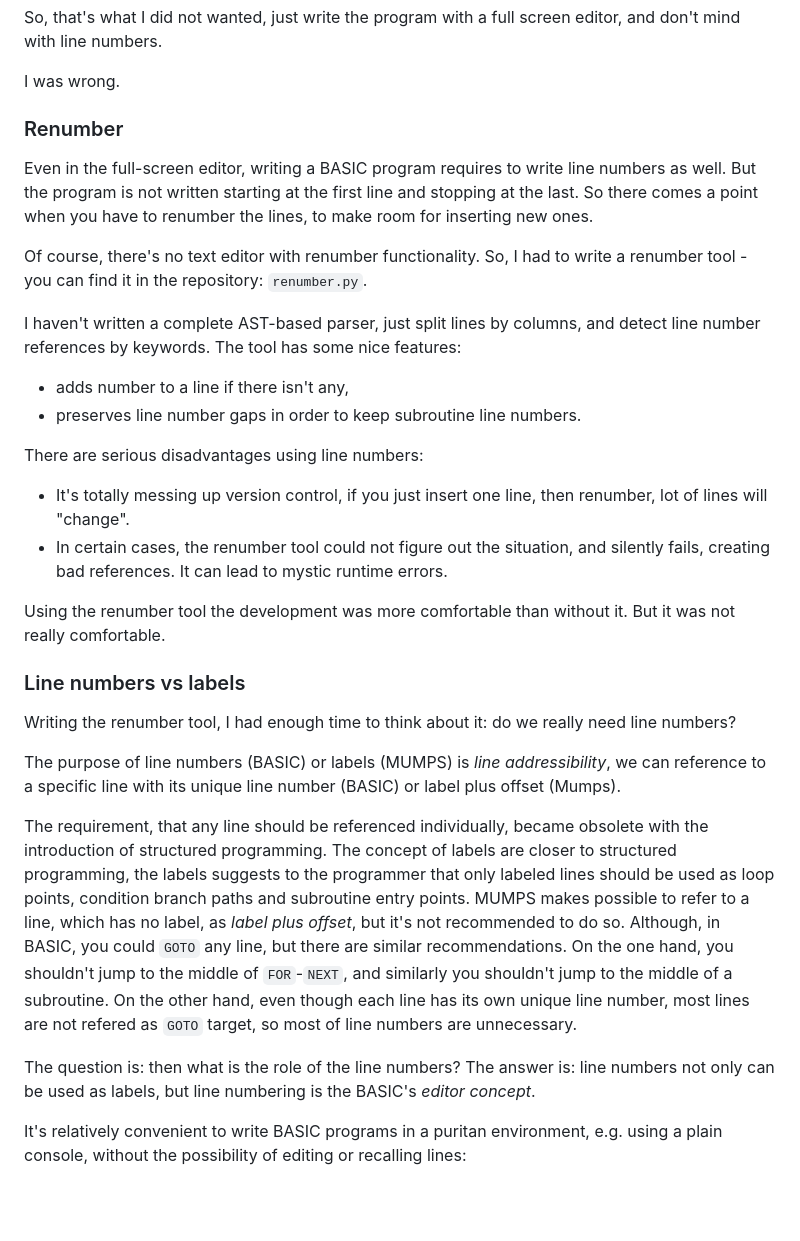
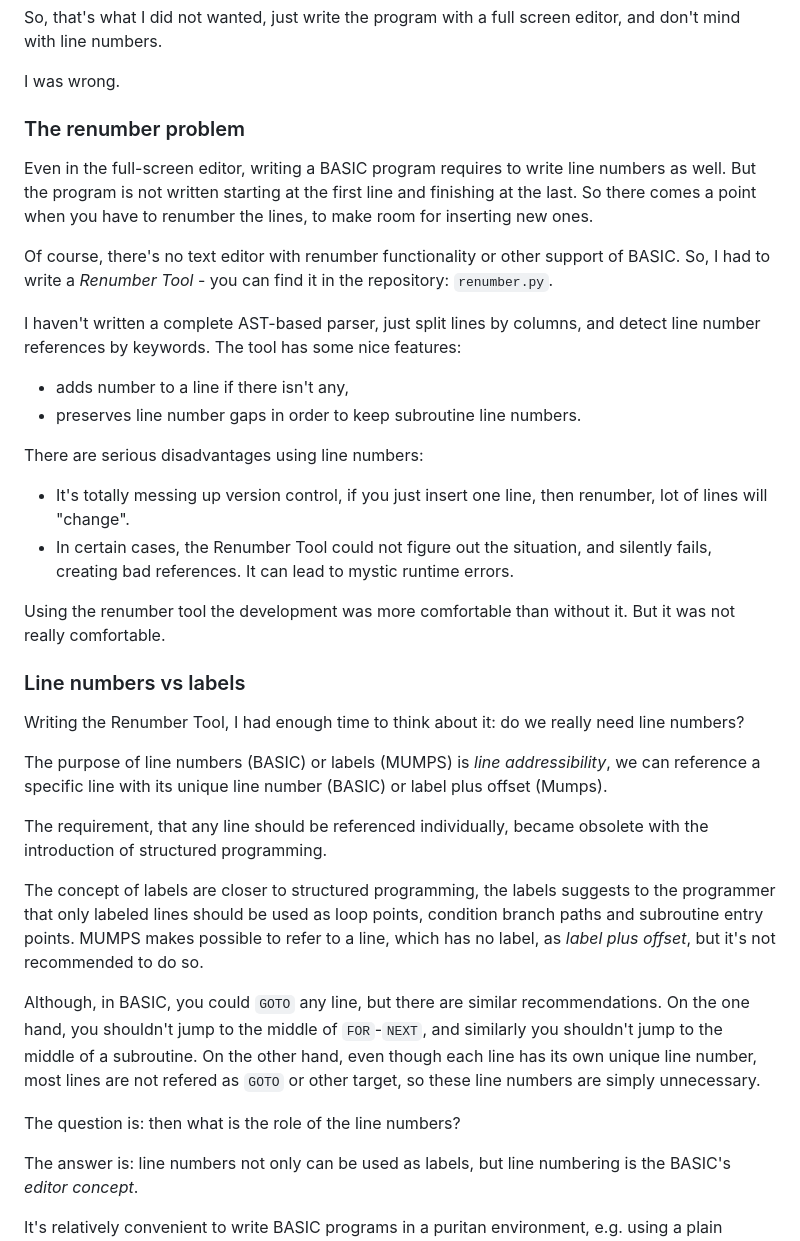
Before and after one commit to ern0/gioco-a-intervalli, a Markdown page: doc/lessons.md, the part around the change printed below. Drawn GitHub-style; blank space fills up the shorter version.

```diff
--- a/doc/lessons.md
+++ b/doc/lessons.md
@@ -325,21 +332,23 @@ don't mind with line numbers.
 
 I was wrong.
 
-### Renumber
+
+### The renumber problem
 
 Even in the full-screen editor,
 writing a BASIC program requires to write
 line numbers as well.
 But the program is not written
 starting at the first line and
-stopping at the last.
+finishing at the last.
 So there comes a point
 when you have to renumber the lines,
 to make room for inserting new ones.
 
 Of course, there's no text editor
-with renumber functionality.
-So, I had to write a renumber tool - you can find it
+with renumber functionality
+or other support of BASIC.
+So, I had to write a *Renumber Tool* - you can find it
 in the repository: `renumber.py`.
 
 I haven't written a complete
@@ -359,7 +368,7 @@ using line numbers:
   if you just insert one line,
   then renumber,
   lot of lines will "change".
-- In certain cases, the renumber tool
+- In certain cases, the Renumber Tool
   could not figure out the situation,
   and silently fails, creating bad references.
   It can lead to mystic runtime errors.
@@ -369,16 +378,17 @@ the development was more comfortable
 than without it.
 But it was not really comfortable.
 
+
 ### Line numbers vs labels
 
-Writing the renumber tool,
+Writing the Renumber Tool,
 I had enough time to think about it:
 do we really need line numbers?
 
 The purpose of line numbers (BASIC) or
 labels (MUMPS) is
 *line addressibility*,
-we can reference to a specific line
+we can reference a specific line
 with its unique line number (BASIC) or
 label plus offset (Mumps).
 
@@ -387,6 +397,7 @@ any line should be referenced individually,
 became obsolete
 with the introduction of
 structured programming.
+
 The concept of labels are closer to
 structured programming,
 the labels suggests to the programmer
@@ -396,6 +407,7 @@ subroutine entry points.
 MUMPS makes possible to refer to a line,
 which has no label, as *label plus offset*,
 but it's not recommended to do so.
+
 Although, in BASIC, you could `GOTO` any line,
 but there are similar recommendations.
 On the one hand,
@@ -404,11 +416,12 @@ and similarly
 you shouldn't jump to the middle of a subroutine.
 On the other hand,
 even though each line has its own unique line number,
-most lines are not refered as `GOTO` target,
-so most of line numbers are unnecessary.
+most lines are not refered as `GOTO` or other target,
+so these line numbers are simply unnecessary.
 
 The question is:
 then what is the role of the line numbers?
+
 The answer is:
 line numbers not only can be used as labels,
 but line numbering is the BASIC's *editor concept*.
```
Also changed, not shown: other parts of doc/lessons.md (+178 -10 lines), doc/fig-menu.png (added), 3 other files.
